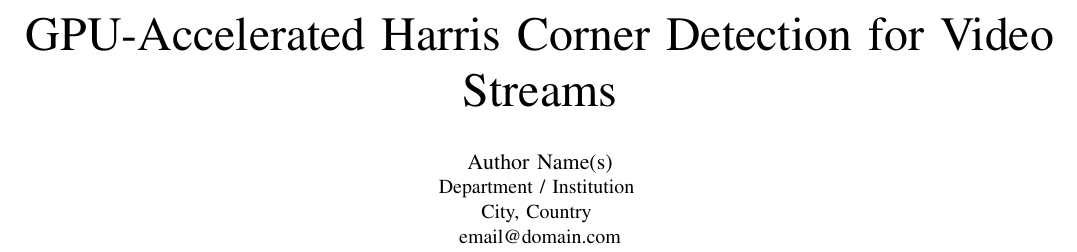
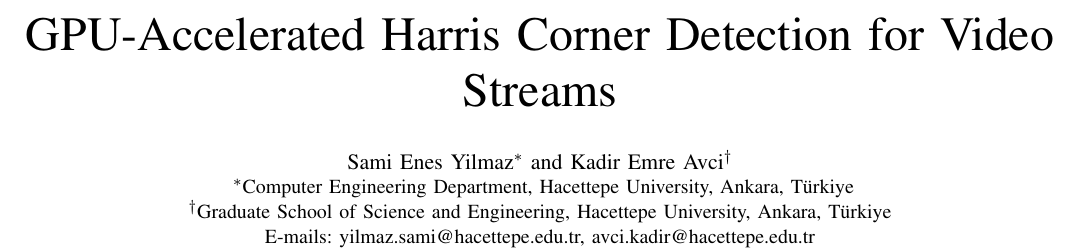
Before and after one commit to KadirEmreAVCI/HarrisCornerVideo, a LaTeX paper (report/harris_corner_video_report.tex): part of page 1 of 7, cut so that both start at the same text. Compiled offline with pdfLaTeX.

Commit message:
The author part of the report has been updated.

```diff
--- a/report/harris_corner_video_report.tex
+++ b/report/harris_corner_video_report.tex
@@ -15,12 +15,12 @@
 
 \title{GPU-Accelerated Harris Corner Detection for Video Streams}
 
-\author{%
-\IEEEauthorblockN{Author Name(s)}
-\IEEEauthorblockA{%
-Department / Institution \\
-City, Country \\
-email@domain.com}
+\author{
+\IEEEauthorblockN{Sami Enes Yilmaz\IEEEauthorrefmark{1} and Kadir Emre Avci\IEEEauthorrefmark{2}}
+\IEEEauthorblockA{
+\IEEEauthorrefmark{1}Computer Engineering Department, Hacettepe University, Ankara, Türkiye\\
+\IEEEauthorrefmark{2}Graduate School of Science and Engineering, Hacettepe University, Ankara, Türkiye\\
+E-mails: yilmaz.sami@hacettepe.edu.tr, avci.kadir@hacettepe.edu.tr}
 }
 
 \begin{document}
```
Also changed, not shown: report/harris_corner_video_report.pdf, 5 other files.
